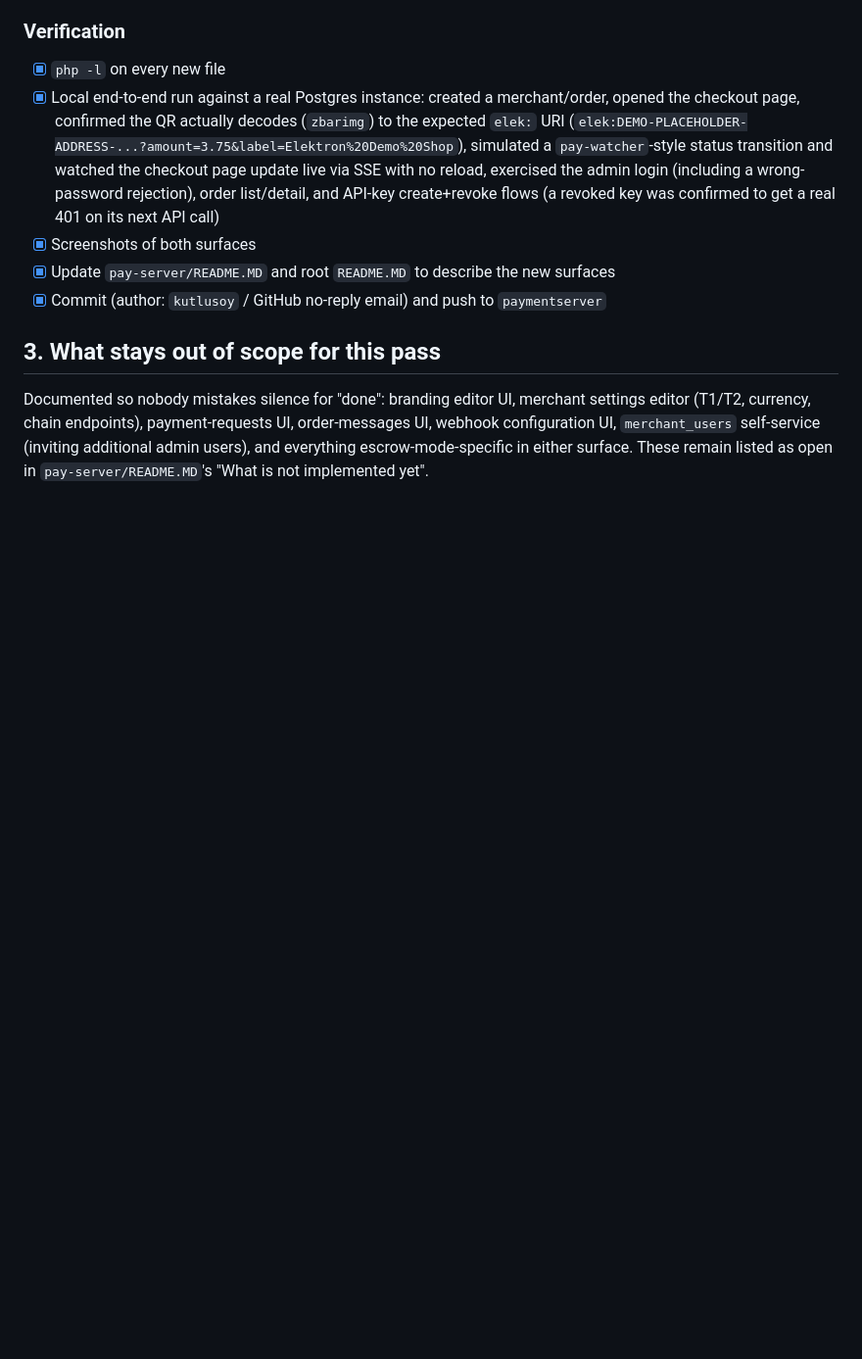
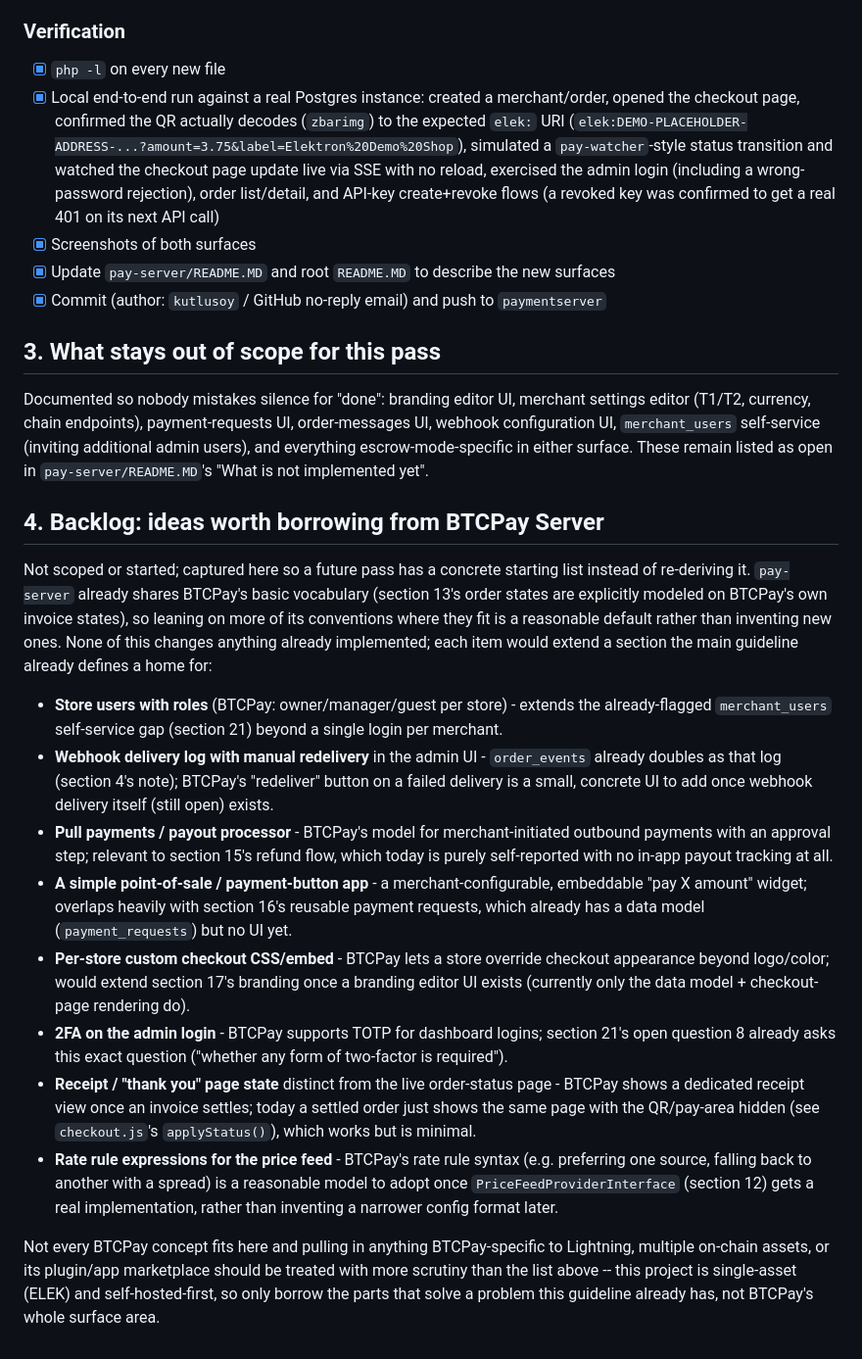
Before and after one commit to kutlusoy/elektron-net-payments, a Markdown page: doc-elektron/guideline-standalone-payment-server-ui-buildout.md, the part around the change. Shown at 98% size. Drawn GitHub-style; blank space fills up the shorter version.

Commit message:
Note BTCPay Server-inspired backlog items in the UI build-out plan
Captures concrete, scoped ideas (store user roles, webhook redelivery,
pull payments/payout processor, a payment-button app, custom checkout
CSS, admin 2FA, a distinct receipt state, price-feed rate rules) tied to
sections the main guideline already defines a home for, so a future pass
has a starting list instead of re-deriving it. Nothing implemented yet.

```diff
--- a/doc-elektron/guideline-standalone-payment-server-ui-buildout.md
+++ b/doc-elektron/guideline-standalone-payment-server-ui-buildout.md
@@ -64,3 +64,18 @@ Worked through step by step in the order below; each item is checked off here as
 ## 3. What stays out of scope for this pass
 
 Documented so nobody mistakes silence for "done": branding editor UI, merchant settings editor (T1/T2, currency, chain endpoints), payment-requests UI, order-messages UI, webhook configuration UI, `merchant_users` self-service (inviting additional admin users), and everything escrow-mode-specific in either surface. These remain listed as open in `pay-server/README.MD`'s "What is not implemented yet".
+
+## 4. Backlog: ideas worth borrowing from BTCPay Server
+
+Not scoped or started; captured here so a future pass has a concrete starting list instead of re-deriving it. `pay-server` already shares BTCPay's basic vocabulary (section 13's order states are explicitly modeled on BTCPay's own invoice states), so leaning on more of its conventions where they fit is a reasonable default rather than inventing new ones. None of this changes anything already implemented; each item would extend a section the main guideline already defines a home for:
+
+- **Store users with roles** (BTCPay: owner/manager/guest per store) - extends the already-flagged `merchant_users` self-service gap (section 21) beyond a single login per merchant.
+- **Webhook delivery log with manual redelivery** in the admin UI - `order_events` already doubles as that log (section 4's note); BTCPay's "redeliver" button on a failed delivery is a small, concrete UI to add once webhook delivery itself (still open) exists.
+- **Pull payments / payout processor** - BTCPay's model for merchant-initiated outbound payments with an approval step; relevant to section 15's refund flow, which today is purely self-reported with no in-app payout tracking at all.
+- **A simple point-of-sale / payment-button app** - a merchant-configurable, embeddable "pay X amount" widget; overlaps heavily with section 16's reusable payment requests, which already has a data model (`payment_requests`) but no UI yet.
+- **Per-store custom checkout CSS/embed** - BTCPay lets a store override checkout appearance beyond logo/color; would extend section 17's branding once a branding editor UI exists (currently only the data model + checkout-page rendering do).
+- **2FA on the admin login** - BTCPay supports TOTP for dashboard logins; section 21's open question 8 already asks this exact question ("whether any form of two-factor is required").
+- **Receipt / "thank you" page state** distinct from the live order-status page - BTCPay shows a dedicated receipt view once an invoice settles; today a settled order just shows the same page with the QR/pay-area hidden (see `checkout.js`'s `applyStatus()`), which works but is minimal.
+- **Rate rule expressions for the price feed** - BTCPay's rate rule syntax (e.g. preferring one source, falling back to another with a spread) is a reasonable model to adopt once `PriceFeedProviderInterface` (section 12) gets a real implementation, rather than inventing a narrower config format later.
+
+Not every BTCPay concept fits here and pulling in anything BTCPay-specific to Lightning, multiple on-chain assets, or its plugin/app marketplace should be treated with more scrutiny than the list above -- this project is single-asset (ELEK) and self-hosted-first, so only borrow the parts that solve a problem this guideline already has, not BTCPay's whole surface area.
```
